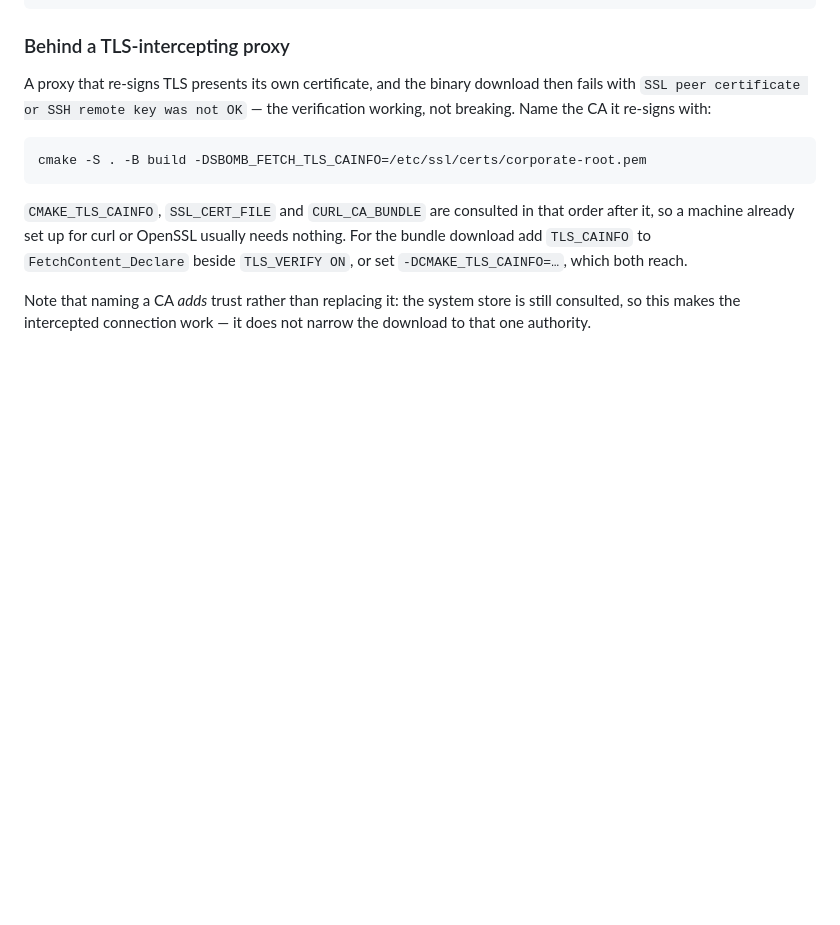
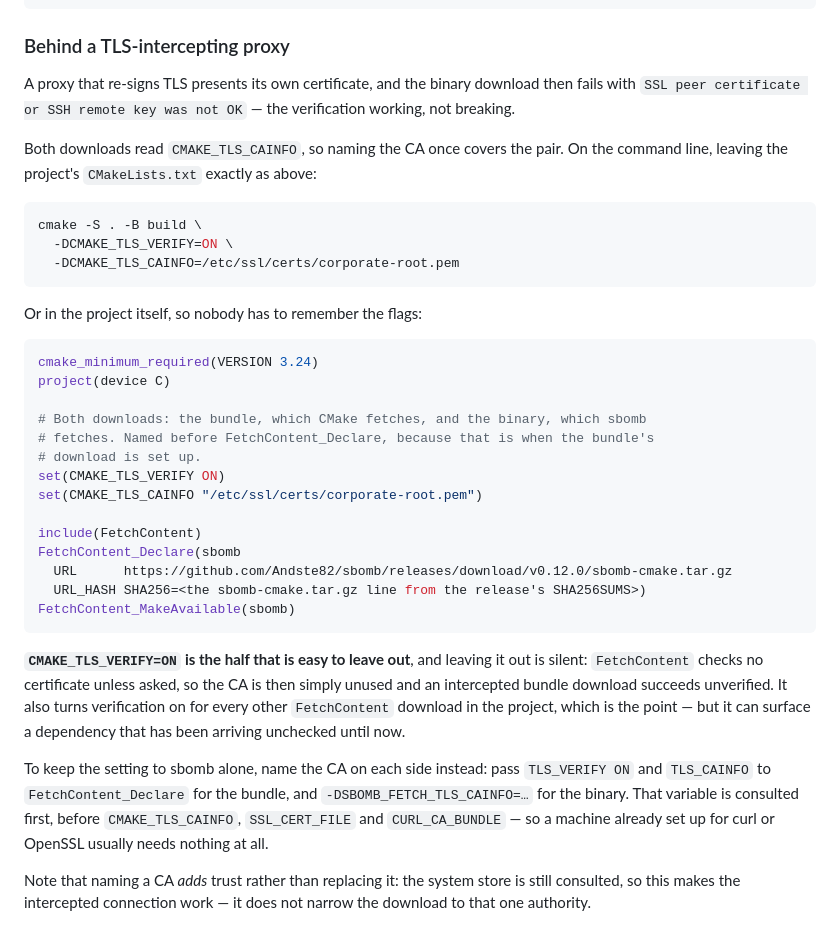
Before and after one commit to Andste82/sbomb, a Markdown page: docs/getting-started.md, the part around the change. GitHub-like rendering; blank space fills up the shorter version.

Commit message:
Lead with the one setting that covers both downloads
CMAKE_TLS_CAINFO is read by CMake for the bundle and by sbomb for the binary,
so naming the CA once is enough -- but the page described only the two separate
knobs, which is the longer way round and the one nobody reaches for first.

Both forms are written out now: the flags on the command line, leaving the
project untouched, and the same two variables set in the lists file so nobody
has to remember them. Checked against a local HTTPS server with a self-signed
certificate, which is the intercepting proxy in miniature: unverified the
bundle download fails with "SSL peer certificate or SSH remote key was not OK",
and it succeeds with the CA named either way.

CMAKE_TLS_VERIFY=ON is called out as the half that is easy to leave out,
because leaving it out is silent rather than loud: FetchContent checks no
certificate unless asked, so the CA sits unused and an intercepted download
succeeds unverified. That was case C of the same test -- a self-signed
certificate accepted without complaint. The cost of turning it on is that every
other FetchContent download in the project is verified too, which is the point,
and is said rather than left to be discovered.

Co-Authored-By: Claude Opus 5 (1M context) <noreply@anthropic.com>
Claude-Session: https://claude.ai/code/session_01LeUeCqDP9Ba8hsrr4ZkFWV

````diff
--- a/docs/getting-started.md
+++ b/docs/getting-started.md
@@ -136,16 +136,48 @@ FetchContent_Declare(sbomb
 
 A proxy that re-signs TLS presents its own certificate, and the binary download
 then fails with `SSL peer certificate or SSH remote key was not OK` — the
-verification working, not breaking. Name the CA it re-signs with:
+verification working, not breaking.
+
+Both downloads read `CMAKE_TLS_CAINFO`, so naming the CA once covers the pair.
+On the command line, leaving the project's `CMakeLists.txt` exactly as above:
 
 ```bash
-cmake -S . -B build -DSBOMB_FETCH_TLS_CAINFO=/etc/ssl/certs/corporate-root.pem
+cmake -S . -B build \
+  -DCMAKE_TLS_VERIFY=ON \
+  -DCMAKE_TLS_CAINFO=/etc/ssl/certs/corporate-root.pem
 ```
 
-`CMAKE_TLS_CAINFO`, `SSL_CERT_FILE` and `CURL_CA_BUNDLE` are consulted in that
-order after it, so a machine already set up for curl or OpenSSL usually needs
-nothing. For the bundle download add `TLS_CAINFO` to `FetchContent_Declare`
-beside `TLS_VERIFY ON`, or set `-DCMAKE_TLS_CAINFO=…`, which both reach.
+Or in the project itself, so nobody has to remember the flags:
+
+```cmake
+cmake_minimum_required(VERSION 3.24)
+project(device C)
+
+# Both downloads: the bundle, which CMake fetches, and the binary, which sbomb
+# fetches. Named before FetchContent_Declare, because that is when the bundle's
+# download is set up.
+set(CMAKE_TLS_VERIFY ON)
+set(CMAKE_TLS_CAINFO "/etc/ssl/certs/corporate-root.pem")
+
+include(FetchContent)
+FetchContent_Declare(sbomb
+  URL      https://github.com/Andste82/sbomb/releases/download/v0.12.0/sbomb-cmake.tar.gz
+  URL_HASH SHA256=<the sbomb-cmake.tar.gz line from the release's SHA256SUMS>)
+FetchContent_MakeAvailable(sbomb)
+```
+
+**`CMAKE_TLS_VERIFY=ON` is the half that is easy to leave out**, and leaving it
+out is silent: `FetchContent` checks no certificate unless asked, so the CA is
+then simply unused and an intercepted bundle download succeeds unverified. It
+also turns verification on for every other `FetchContent` download in the
+project, which is the point — but it can surface a dependency that has been
+arriving unchecked until now.
+
+To keep the setting to sbomb alone, name the CA on each side instead: pass
+`TLS_VERIFY ON` and `TLS_CAINFO` to `FetchContent_Declare` for the bundle, and
+`-DSBOMB_FETCH_TLS_CAINFO=…` for the binary. That variable is consulted first,
+before `CMAKE_TLS_CAINFO`, `SSL_CERT_FILE` and `CURL_CA_BUNDLE` — so a machine
+already set up for curl or OpenSSL usually needs nothing at all.
 
 Note that naming a CA *adds* trust rather than replacing it: the system store is
 still consulted, so this makes the intercepted connection work — it does not
````
Also changed, not shown: docs/CHANGELOG.md (+7 -0 lines).
